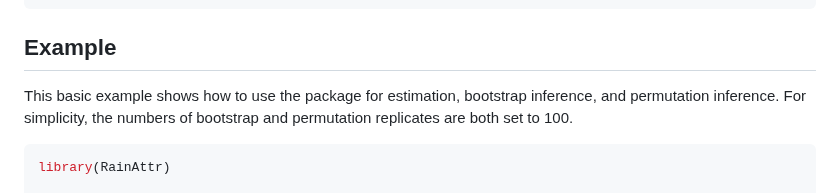
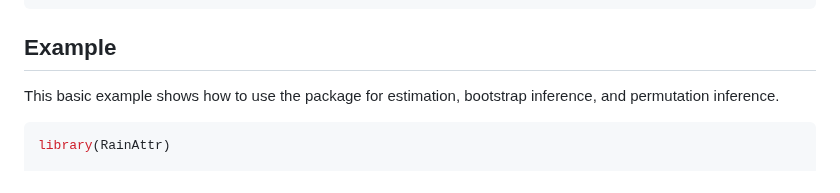
Before and after one commit to Zy1225/RainAttr, a Markdown page: README.md, the part around one of its changes. Drawn GitHub-style.

````diff
--- a/README.md
+++ b/README.md
@@ -26,8 +26,7 @@ remotes::install_github("Zy1225/RainAttr")
 ## Example
 
 This basic example shows how to use the package for estimation,
-bootstrap inference, and permutation inference. For simplicity, the
-numbers of bootstrap and permutation replicates are both set to 100.
+bootstrap inference, and permutation inference.
 
 ``` r
 library(RainAttr)
````
Also changed, not shown: other parts of README.md (+14 -9 lines), man/figures/README-unnamed-chunk-2-1.png, 1 other file.
